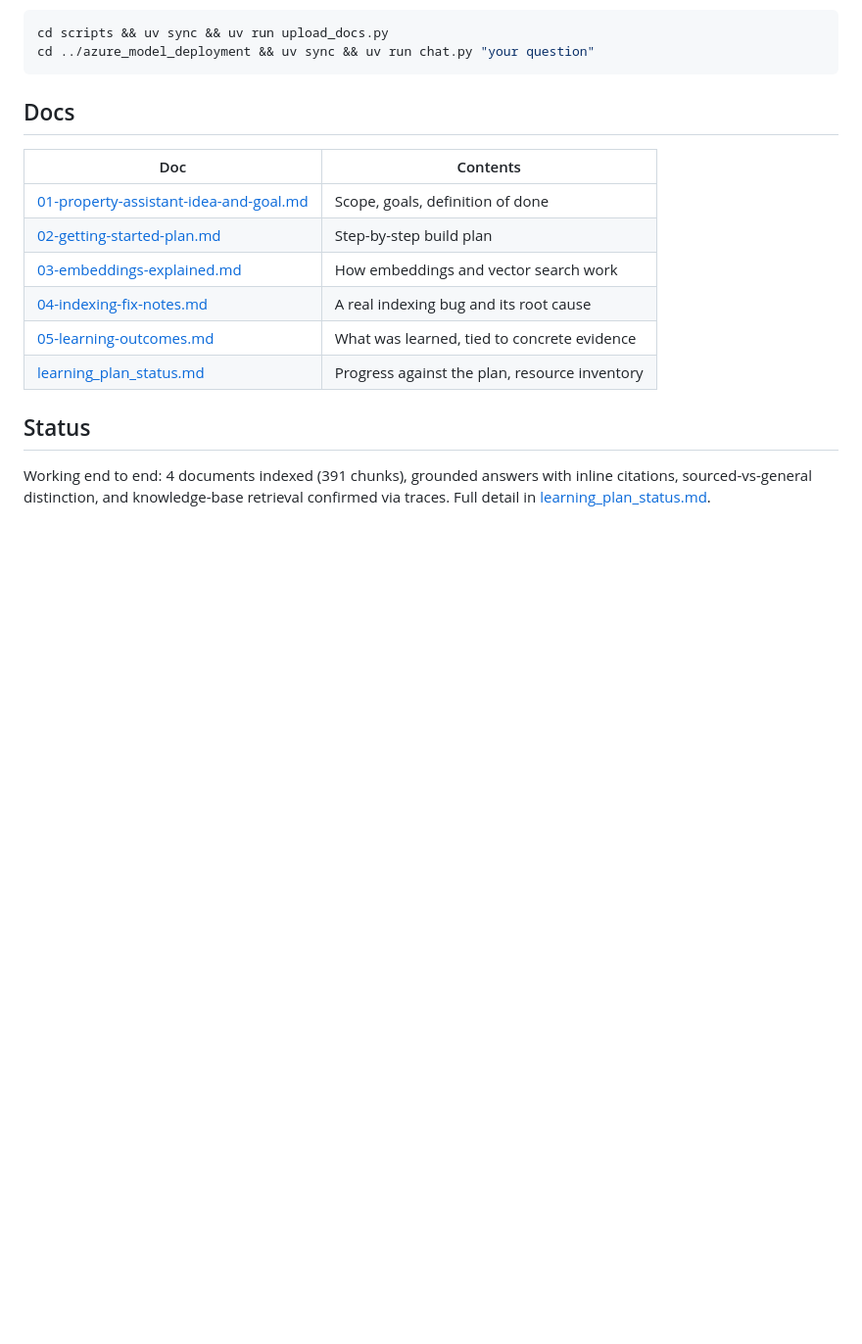
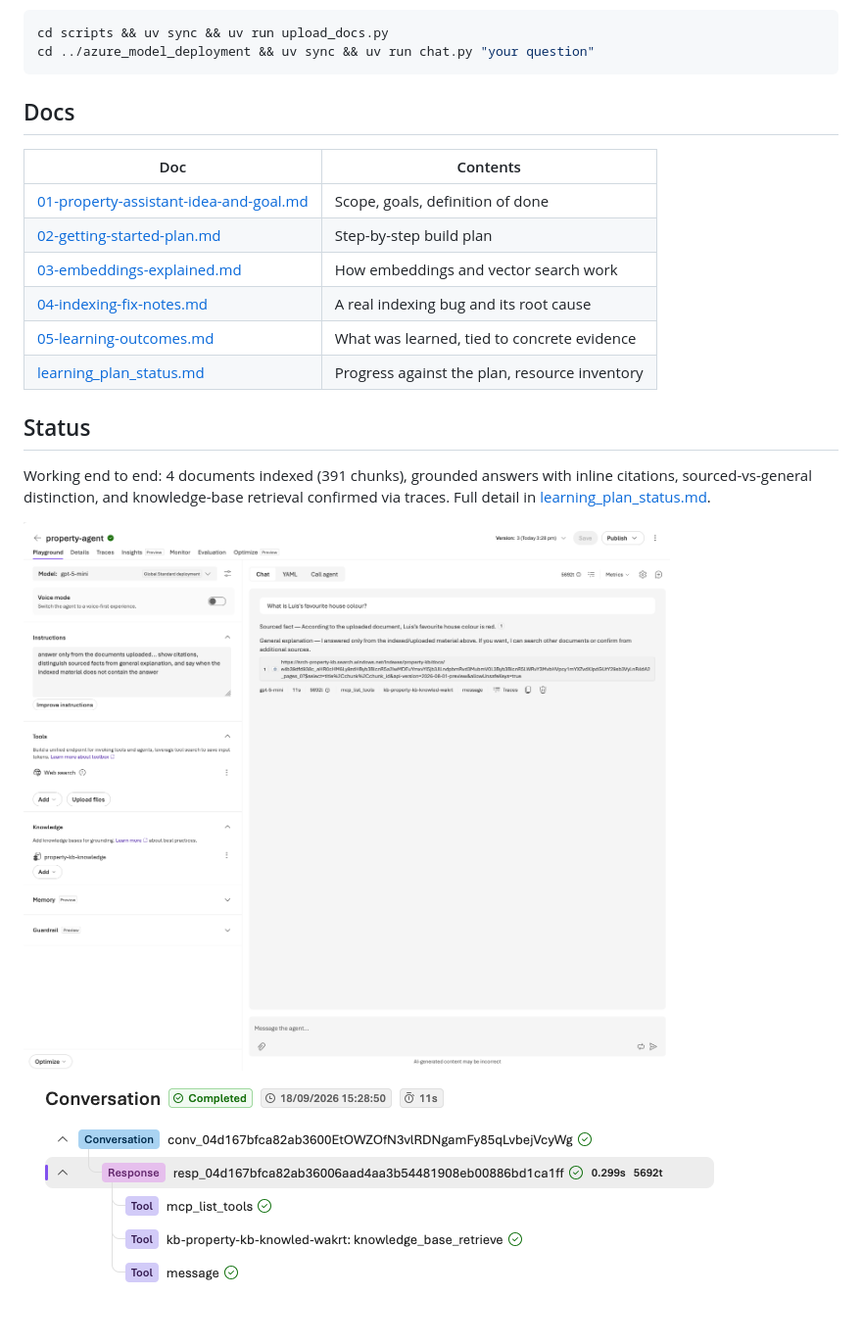
Before and after one commit to LuisJLopez/azure-rag-property-assistant, a Markdown page: README.md, the part around the change. Shown at 98% size. GitHub-like rendering; blank space fills up the shorter version.

Commit message:
Add screenshots to README status section
Visual proof of the working pipeline: a cited, grounded answer and the
trace confirming the knowledge base was actually queried.

```diff
--- a/README.md
+++ b/README.md
@@ -100,3 +100,6 @@ Working end to end: 4 documents indexed (391 chunks), grounded answers with
 inline citations, sourced-vs-general distinction, and knowledge-base
 retrieval confirmed via traces. Full detail in
 [learning_plan_status.md](learning_plan_status.md).
+
+![Grounded answer with citation](screenshots/02-grounded-luis-colour-answer.png)
+![Trace showing the knowledge_base_retrieve tool call](screenshots/03-trace-knowledge-base-retrieve.png)
```
